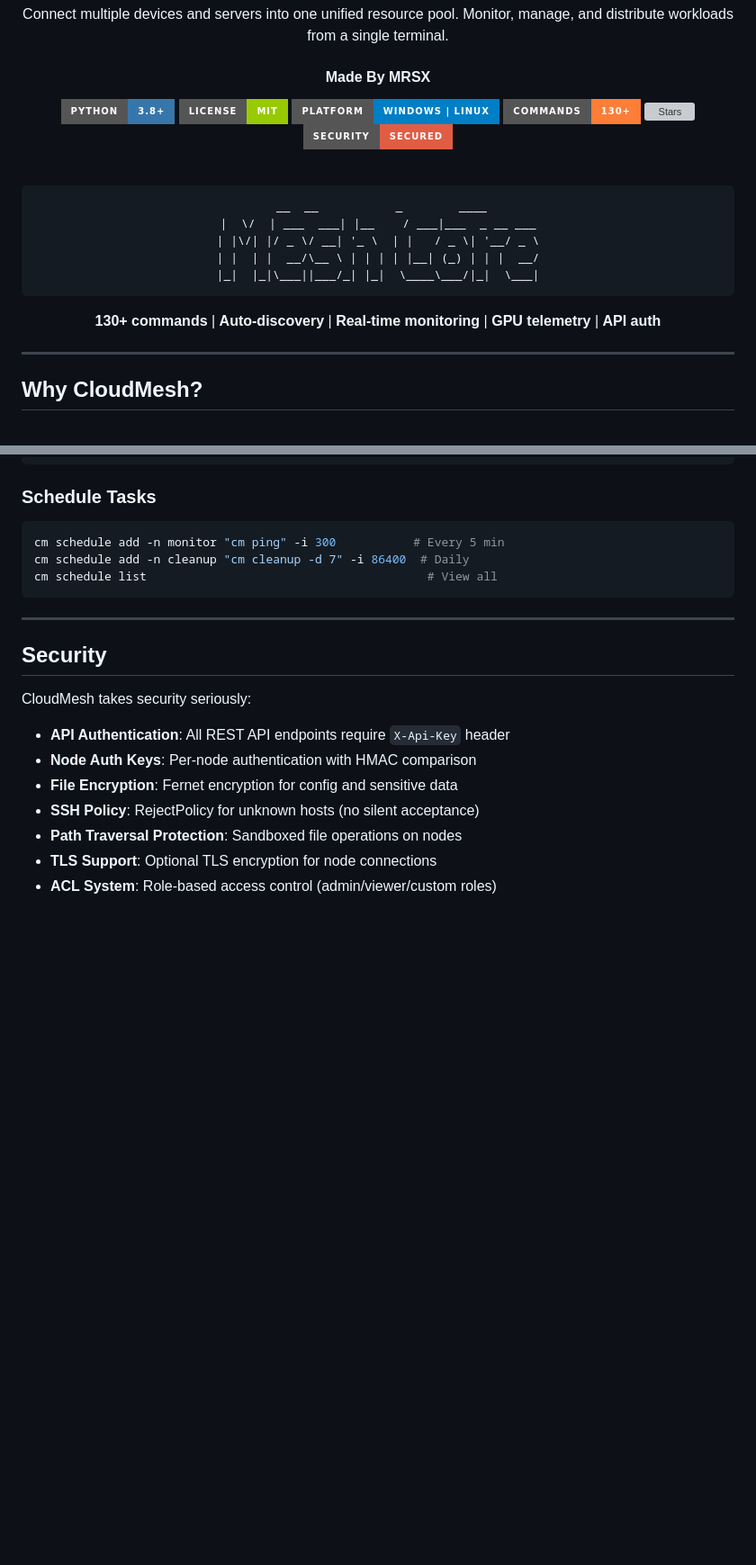
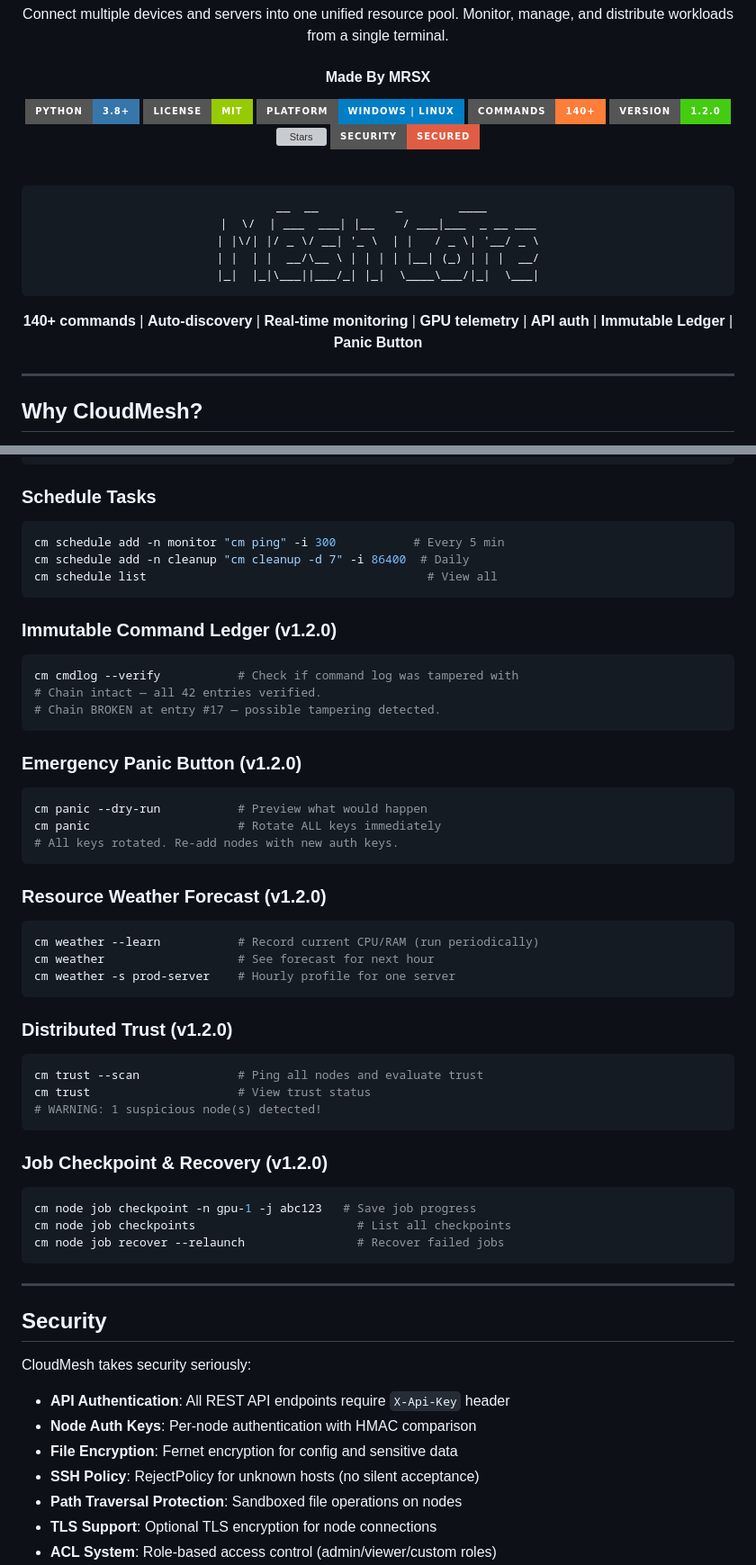
Before and after one commit to ALI88708/CloudMesh, a Markdown page: README.md, 2 parts joined by grey strips. Shown at 90% size. Rendered like a GitHub page; badges without logos; blank space fills up the shorter version; grey boxes are pictures that could not be loaded.

Commit message:
Update README for v1.2.0: Immutable Ledger, Panic Button, Weather Forecast, Gossip Trust, Job Checkpoints

````diff
--- a/README.md
+++ b/README.md
@@ -12,7 +12,8 @@ Monitor, manage, and distribute workloads from a single terminal.
 [![Python](https://img.shields.io/badge/Python-3.8+-3776AB?style=for-the-badge&logo=python&logoColor=white)](https://python.org)
 [![License](https://img.shields.io/badge/License-MIT-green?style=for-the-badge)](LICENSE)
 [![Platform](https://img.shields.io/badge/Platform-Windows%20%7C%20Linux-blue?style=for-the-badge)]()
-[![Commands](https://img.shields.io/badge/Commands-130+-orange?style=for-the-badge)]()
+[![Commands](https://img.shields.io/badge/Commands-140+-orange?style=for-the-badge)]()
+[![Version](https://img.shields.io/badge/Version-1.2.0-brightgreen?style=for-the-badge)]()
 [![Stars](https://img.shields.io/github/stars/MrAli88708/CloudMesh?style=for-the-badge&color=yellow)](https://github.com/MrAli88708/CloudMesh/stargazers)
 [![Security](https://img.shields.io/badge/Security-Secured-red?style=for-the-badge)]()
 
@@ -26,7 +27,7 @@ Monitor, manage, and distribute workloads from a single terminal.
 |_|  |_|\___||___/_| |_|  \____\___/|_|  \___|
 ```
 
-**130+ commands** | **Auto-discovery** | **Real-time monitoring** | **GPU telemetry** | **API auth**
+**140+ commands** | **Auto-discovery** | **Real-time monitoring** | **GPU telemetry** | **API auth** | **Immutable Ledger** | **Panic Button**
 
 </div>
 
@@ -323,6 +348,41 @@ cm schedule add -n cleanup "cm cleanup -d 7" -i 86400  # Daily
 cm schedule list                                        # View all
 ```
 
+### Immutable Command Ledger (v1.2.0)
+```bash
+cm cmdlog --verify           # Check if command log was tampered with
+# Chain intact — all 42 entries verified.
+# Chain BROKEN at entry #17 — possible tampering detected.
+```
+
+### Emergency Panic Button (v1.2.0)
+```bash
+cm panic --dry-run           # Preview what would happen
+cm panic                     # Rotate ALL keys immediately
+# All keys rotated. Re-add nodes with new auth keys.
+```
+
+### Resource Weather Forecast (v1.2.0)
+```bash
+cm weather --learn           # Record current CPU/RAM (run periodically)
+cm weather                   # See forecast for next hour
+cm weather -s prod-server    # Hourly profile for one server
+```
+
+### Distributed Trust (v1.2.0)
+```bash
+cm trust --scan              # Ping all nodes and evaluate trust
+cm trust                     # View trust status
+# WARNING: 1 suspicious node(s) detected!
+```
+
+### Job Checkpoint & Recovery (v1.2.0)
+```bash
+cm node job checkpoint -n gpu-1 -j abc123   # Save job progress
+cm node job checkpoints                       # List all checkpoints
+cm node job recover --relaunch                # Recover failed jobs
+```
+
 ---
 
 ## Security
````
Also changed, not shown: other parts of README.md (+36 -4 lines).
